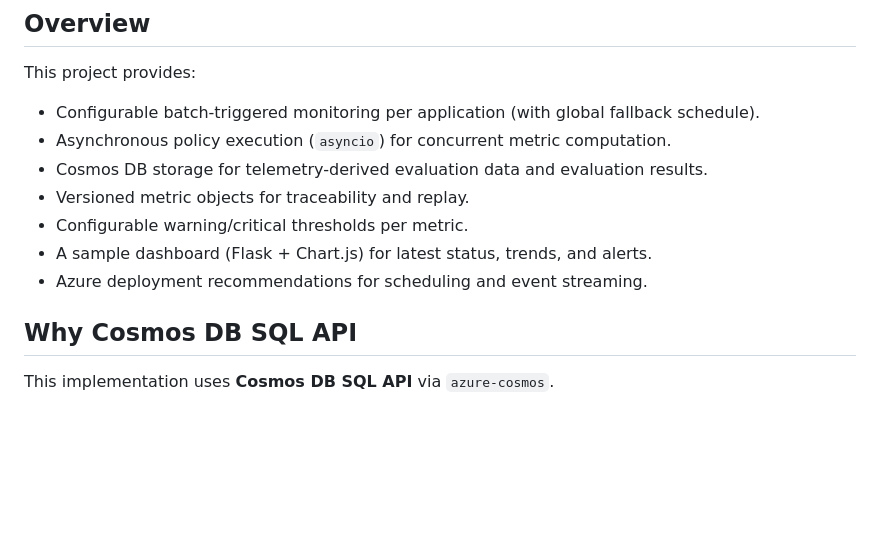
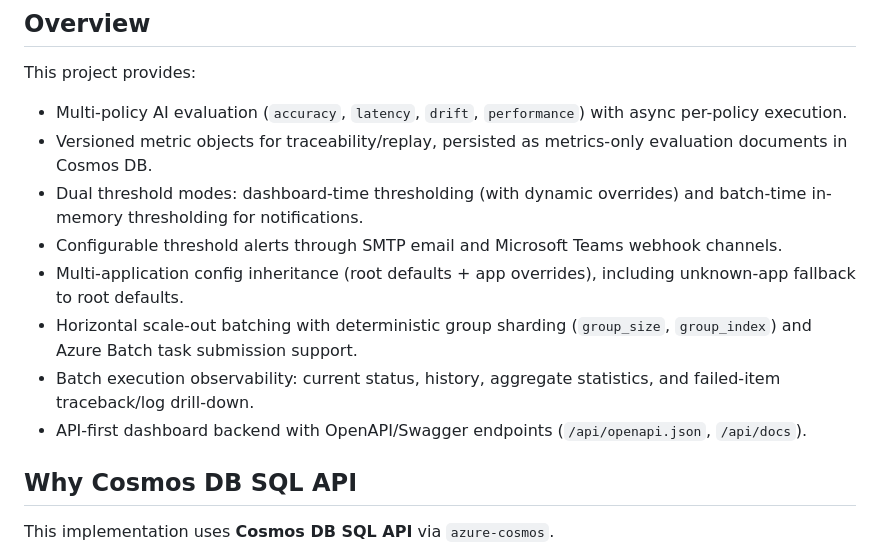
Before and after one commit to jerryshao2012/ai_eval_framework, a Markdown page: README.md, the part around the change. Rendered like a GitHub page; blank space fills up the shorter version.

Commit message:
docs(readme): update project overview with comprehensive feature descriptions
- Multi-policy AI evaluation (accuracy, latency, drift, performance) with async per-policy execution
- Versioned metric objects for traceability/replay, persisted as metrics-only evaluation documents in Cosmos DB
- Dual threshold modes: dashboard-time thresholding (with dynamic overrides) and batch-time in-memory thresholding for notifications
- Configurable threshold alerts through SMTP email and Microsoft Teams webhook channels
- Multi-application config inheritance (root defaults + app overrides), including unknown-app fallback to root defaults
- Horizontal scale-out batching with deterministic group sharding (group_size, group_index) and Azure Batch task submission support
- Batch execution observability: current status, history, aggregate statistics, and failed-item traceback/log drill-down
- API-first dashboard backend with OpenAPI/Swagger endpoints (/api/openapi.json, /api/docs)

```diff
--- a/README.md
+++ b/README.md
@@ -5,13 +5,14 @@ A modular Python framework for continuous monitoring of AI systems across multip
 ## Overview
 
 This project provides:
-- Configurable batch-triggered monitoring per application (with global fallback schedule).
-- Asynchronous policy execution (`asyncio`) for concurrent metric computation.
-- Cosmos DB storage for telemetry-derived evaluation data and evaluation results.
-- Versioned metric objects for traceability and replay.
-- Configurable warning/critical thresholds per metric.
-- A sample dashboard (Flask + Chart.js) for latest status, trends, and alerts.
-- Azure deployment recommendations for scheduling and event streaming.
+- Multi-policy AI evaluation (`accuracy`, `latency`, `drift`, `performance`) with async per-policy execution.
+- Versioned metric objects for traceability/replay, persisted as metrics-only evaluation documents in Cosmos DB.
+- Dual threshold modes: dashboard-time thresholding (with dynamic overrides) and batch-time in-memory thresholding for notifications.
+- Configurable threshold alerts through SMTP email and Microsoft Teams webhook channels.
+- Multi-application config inheritance (root defaults + app overrides), including unknown-app fallback to root defaults.
+- Horizontal scale-out batching with deterministic group sharding (`group_size`, `group_index`) and Azure Batch task submission support.
+- Batch execution observability: current status, history, aggregate statistics, and failed-item traceback/log drill-down.
+- API-first dashboard backend with OpenAPI/Swagger endpoints (`/api/openapi.json`, `/api/docs`).
 
 ## Why Cosmos DB SQL API
 
```
